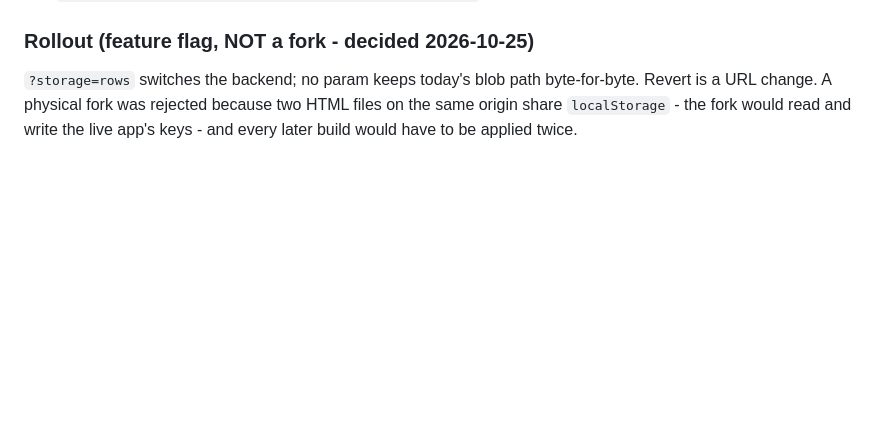
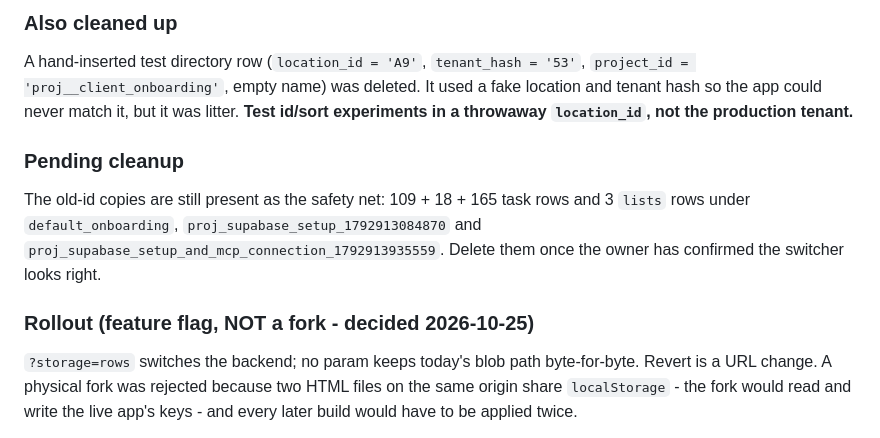
Before and after one commit to automybiz/AutoMyBiz-List-Puncher, a Markdown page: docs/HANDOVER.md, the part around one of its changes. Drawn GitHub-style; blank space fills up the shorter version.

```diff
--- a/docs/HANDOVER.md
+++ b/docs/HANDOVER.md
@@ -1001,3 +1049,15 @@ storage detail.
+### Also cleaned up
+A hand-inserted test directory row (`location_id = 'A9'`, `tenant_hash = '53'`,
+`project_id = 'proj__client_onboarding'`, empty name) was deleted. It used a fake location and tenant
+hash so the app could never match it, but it was litter. **Test id/sort experiments in a throwaway
+`location_id`, not the production tenant.**
+
+### Pending cleanup
+The old-id copies are still present as the safety net: 109 + 18 + 165 task rows and 3 `lists` rows under
+`default_onboarding`, `proj_supabase_setup_1792913084870` and
+`proj_supabase_setup_and_mcp_connection_1792913935559`. Delete them once the owner has confirmed the
+switcher looks right.
+
 ### Rollout (feature flag, NOT a fork - decided 2026-10-25)
 `?storage=rows` switches the backend; no param keeps today's blob path byte-for-byte. Revert is a URL
 change. A physical fork was rejected because two HTML files on the same origin share `localStorage` -
```
Also changed, not shown: other parts of docs/HANDOVER.md (+48 -0 lines).
